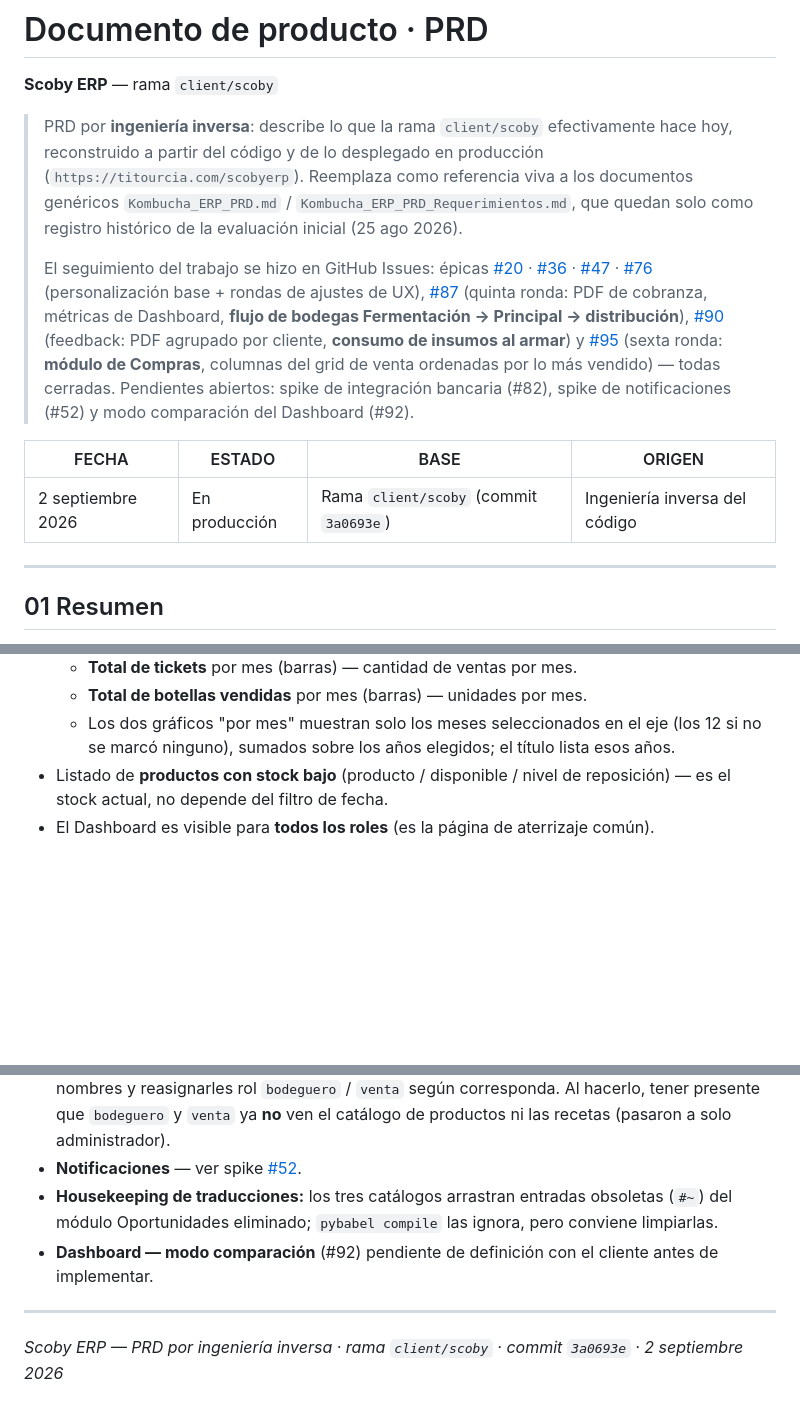
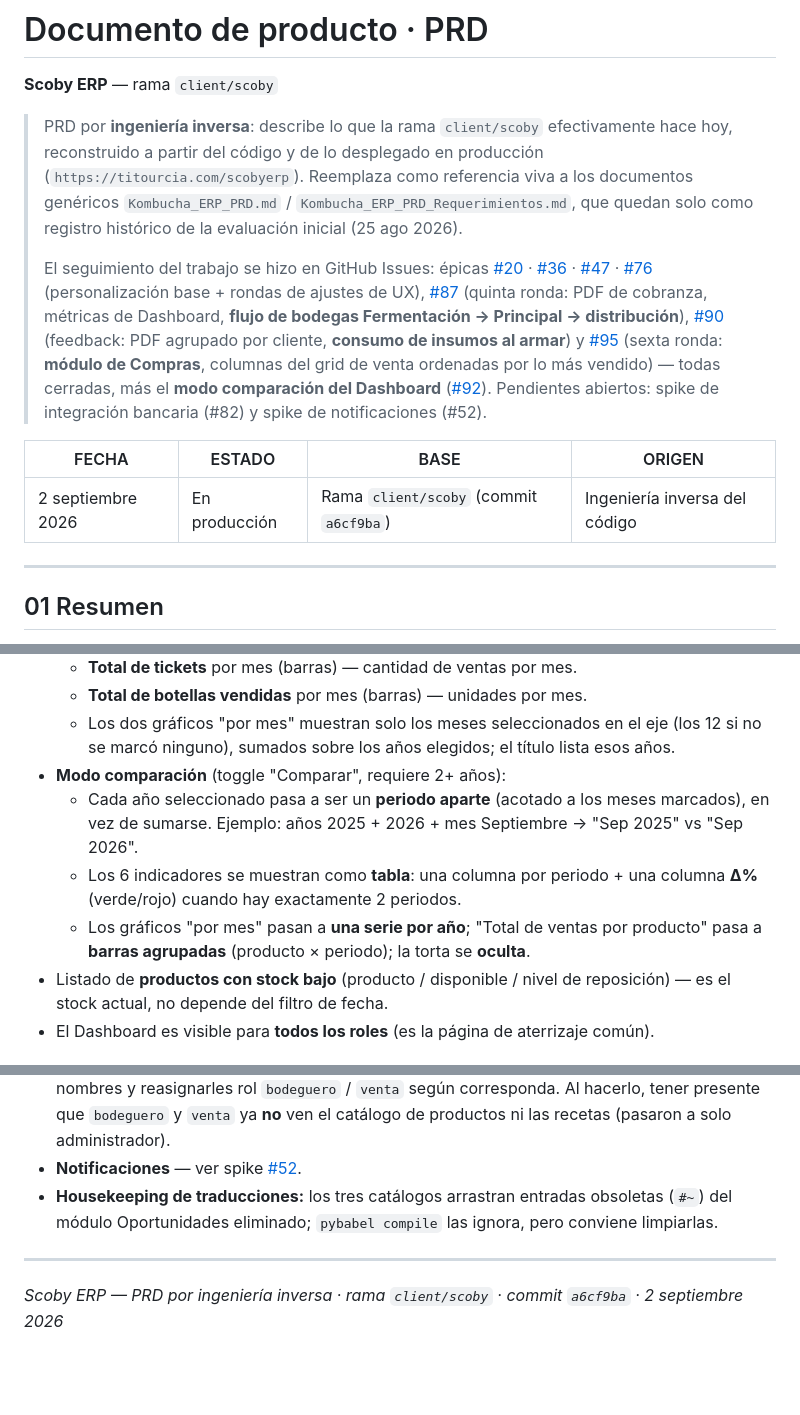
Before and after one commit to luisurcia/mini_erp, a Markdown page: docs/prd/Scoby_ERP_PRD.md, 3 parts joined by grey strips. Rendered like a GitHub page; blank space fills up the shorter version.

Commit message:
PRD: document the Dashboard comparison mode (#92)
MOD-07 gains the "Comparar" toggle description; removes it from the
"what it doesn't do" list; diff table and header updated.

Co-Authored-By: Claude Sonnet 5 <noreply@anthropic.com>
Claude-Session: https://claude.ai/code/session_01GhAD1TmK3kLPDRzpAj9mww

```diff
--- a/docs/prd/Scoby_ERP_PRD.md
+++ b/docs/prd/Scoby_ERP_PRD.md
@@ -4,11 +4,11 @@
 
 > PRD por **ingeniería inversa**: describe lo que la rama `client/scoby` efectivamente hace hoy, reconstruido a partir del código y de lo desplegado en producción (`https://titourcia.com/scobyerp`). Reemplaza como referencia viva a los documentos genéricos `Kombucha_ERP_PRD.md` / `Kombucha_ERP_PRD_Requerimientos.md`, que quedan solo como registro histórico de la evaluación inicial (25 ago 2026).
 >
-> El seguimiento del trabajo se hizo en GitHub Issues: épicas [#20](https://github.com/luisurcia/mini_erp/issues/20) · [#36](https://github.com/luisurcia/mini_erp/issues/36) · [#47](https://github.com/luisurcia/mini_erp/issues/47) · [#76](https://github.com/luisurcia/mini_erp/issues/76) (personalización base + rondas de ajustes de UX), [#87](https://github.com/luisurcia/mini_erp/issues/87) (quinta ronda: PDF de cobranza, métricas de Dashboard, **flujo de bodegas Fermentación → Principal → distribución**), [#90](https://github.com/luisurcia/mini_erp/issues/90) (feedback: PDF agrupado por cliente, **consumo de insumos al armar**) y [#95](https://github.com/luisurcia/mini_erp/issues/95) (sexta ronda: **módulo de Compras**, columnas del grid de venta ordenadas por lo más vendido) — todas cerradas. Pendientes abiertos: spike de integración bancaria (#82), spike de notificaciones (#52) y modo comparación del Dashboard (#92).
+> El seguimiento del trabajo se hizo en GitHub Issues: épicas [#20](https://github.com/luisurcia/mini_erp/issues/20) · [#36](https://github.com/luisurcia/mini_erp/issues/36) · [#47](https://github.com/luisurcia/mini_erp/issues/47) · [#76](https://github.com/luisurcia/mini_erp/issues/76) (personalización base + rondas de ajustes de UX), [#87](https://github.com/luisurcia/mini_erp/issues/87) (quinta ronda: PDF de cobranza, métricas de Dashboard, **flujo de bodegas Fermentación → Principal → distribución**), [#90](https://github.com/luisurcia/mini_erp/issues/90) (feedback: PDF agrupado por cliente, **consumo de insumos al armar**) y [#95](https://github.com/luisurcia/mini_erp/issues/95) (sexta ronda: **módulo de Compras**, columnas del grid de venta ordenadas por lo más vendido) — todas cerradas, más el **modo comparación del Dashboard** ([#92](https://github.com/luisurcia/mini_erp/issues/92)). Pendientes abiertos: spike de integración bancaria (#82) y spike de notificaciones (#52).
 
 | FECHA | ESTADO | BASE | ORIGEN |
 |---|---|---|---|
-| 2 septiembre 2026 | En producción | Rama `client/scoby` (commit `3a0693e`) | Ingeniería inversa del código |
+| 2 septiembre 2026 | En producción | Rama `client/scoby` (commit `a6cf9ba`) | Ingeniería inversa del código |
 
 ---
 
@@ -109,6 +109,10 @@ producción → Bodega de Fermentación → Bodega Principal → Bodega Julien /
   - **Total de tickets** por mes (barras) — cantidad de ventas por mes.
   - **Total de botellas vendidas** por mes (barras) — unidades por mes.
   - Los dos gráficos "por mes" muestran solo los meses seleccionados en el eje (los 12 si no se marcó ninguno), sumados sobre los años elegidos; el título lista esos años.
+- **Modo comparación** (toggle "Comparar", requiere 2+ años):
+  - Cada año seleccionado pasa a ser un **periodo aparte** (acotado a los meses marcados), en vez de sumarse. Ejemplo: años 2025 + 2026 + mes Septiembre → "Sep 2025" vs "Sep 2026".
+  - Los 6 indicadores se muestran como **tabla**: una columna por periodo + una columna **Δ%** (verde/rojo) cuando hay exactamente 2 periodos.
+  - Los gráficos "por mes" pasan a **una serie por año**; "Total de ventas por producto" pasa a **barras agrupadas** (producto × periodo); la torta se **oculta**.
 - Listado de **productos con stock bajo** (producto / disponible / nivel de reposición) — es el stock actual, no depende del filtro de fecha.
 - El Dashboard es visible para **todos los roles** (es la página de aterrizaje común).
 
@@ -206,8 +209,7 @@ Solo administrador, desde el menú **Configuración** del navbar.
 - **Datos de usuarios en producción:** los 4 usuarios existentes (admin, Mario, Eduardo, Julien) tienen nombre/apellido en blanco y quedaron todos con rol `admin`; conviene cargar sus nombres y reasignarles rol `bodeguero` / `venta` según corresponda. Al hacerlo, tener presente que `bodeguero` y `venta` ya **no** ven el catálogo de productos ni las recetas (pasaron a solo administrador).
 - **Notificaciones** — ver spike [#52](https://github.com/luisurcia/mini_erp/issues/52).
 - **Housekeeping de traducciones:** los tres catálogos arrastran entradas obsoletas (`#~`) del módulo Oportunidades eliminado; `pybabel compile` las ignora, pero conviene limpiarlas.
-- **Dashboard — modo comparación** (#92) pendiente de definición con el cliente antes de implementar.
 
 ---
 
-*Scoby ERP — PRD por ingeniería inversa · rama `client/scoby` · commit `3a0693e` · 2 septiembre 2026*
+*Scoby ERP — PRD por ingeniería inversa · rama `client/scoby` · commit `a6cf9ba` · 2 septiembre 2026*
```
Also changed, not shown: other parts of docs/prd/Scoby_ERP_PRD.md (+1 -2 lines).
